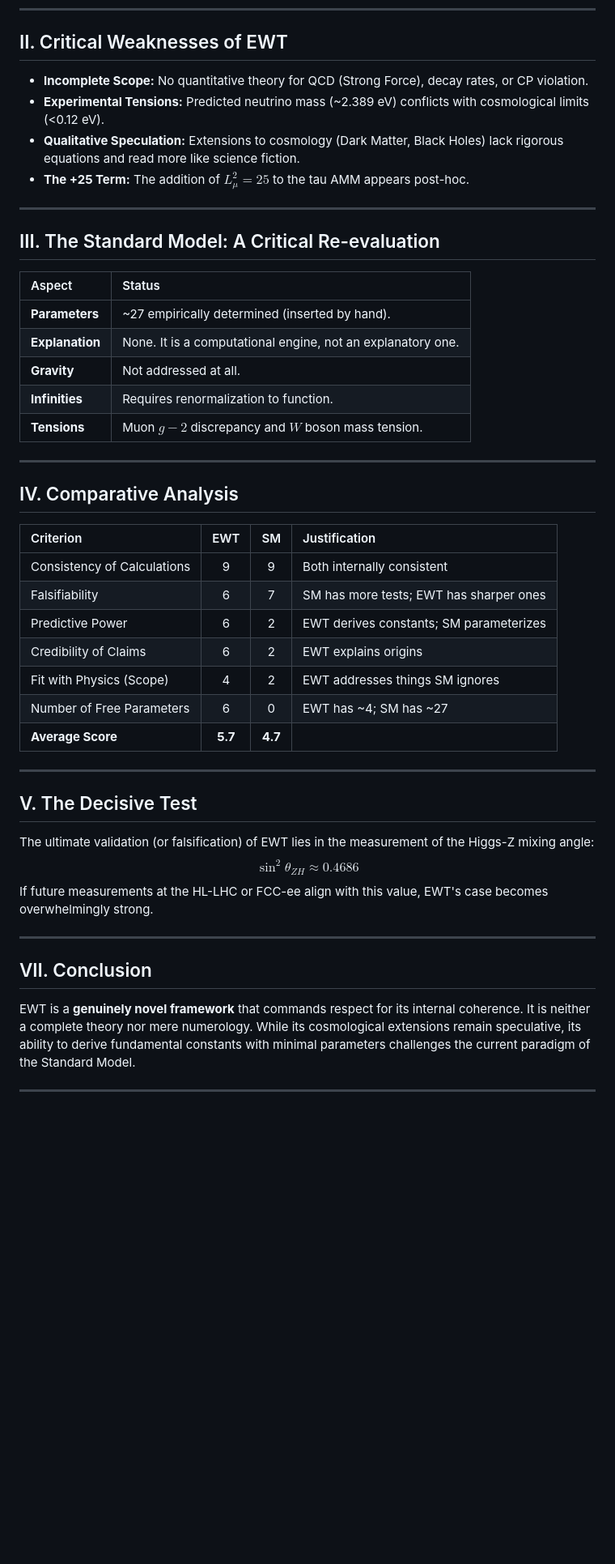
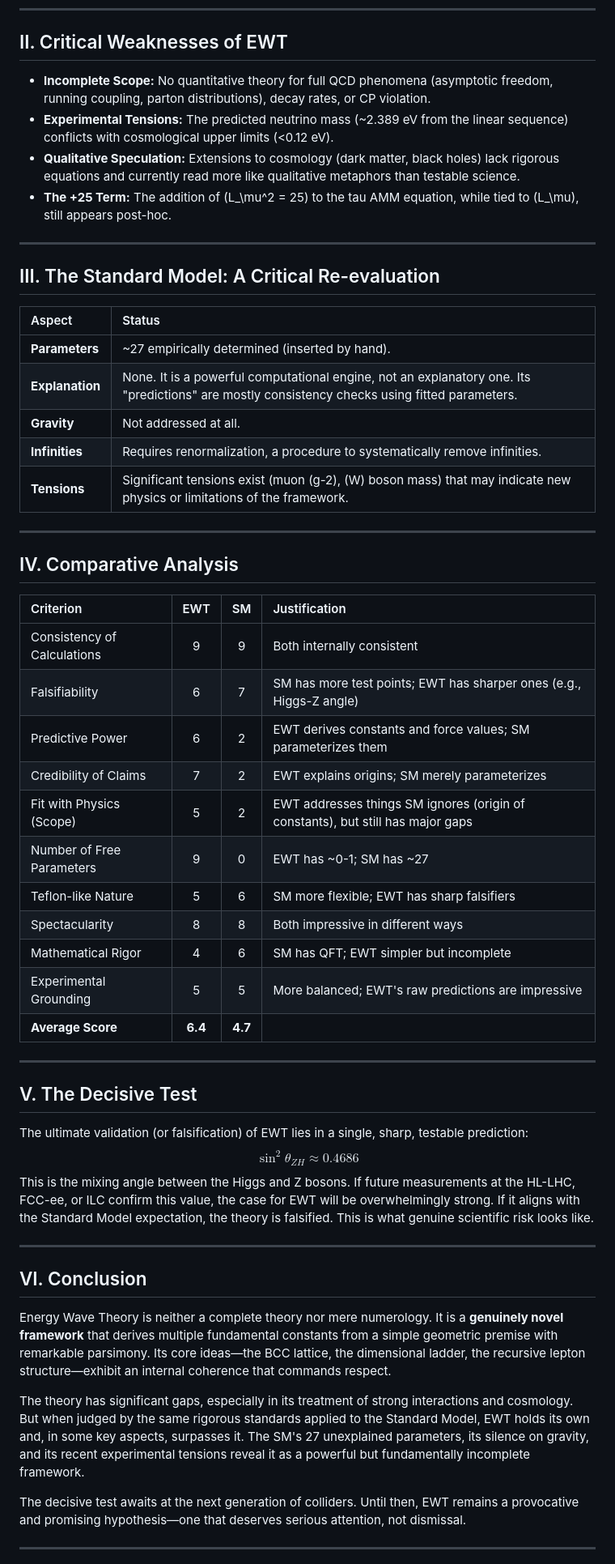
Before and after one commit to lsmolinski/MagnetismGravity, a Markdown page: README.MD, the part around one of its changes. Shown at 81% size. Drawn GitHub-style; blank space fills up the shorter version.

```diff
--- a/README.MD
+++ b/README.MD
@@ -132,10 +139,10 @@ EWT makes sharp, testable predictions:
 
 ## II. Critical Weaknesses of EWT
 
-* **Incomplete Scope:** No quantitative theory for QCD (Strong Force), decay rates, or CP violation.
-* **Experimental Tensions:** Predicted neutrino mass (~2.389 eV) conflicts with cosmological limits (<0.12 eV).
-* **Qualitative Speculation:** Extensions to cosmology (Dark Matter, Black Holes) lack rigorous equations and read more like science fiction.
-* **The +25 Term:** The addition of $L_\mu^2=25$ to the tau AMM appears post-hoc.
+*   **Incomplete Scope:** No quantitative theory for full QCD phenomena (asymptotic freedom, running coupling, parton distributions), decay rates, or CP violation.
+*   **Experimental Tensions:** The predicted neutrino mass (~2.389 eV from the linear sequence) conflicts with cosmological upper limits (<0.12 eV).
+*   **Qualitative Speculation:** Extensions to cosmology (dark matter, black holes) lack rigorous equations and currently read more like qualitative metaphors than testable science.
+*   **The +25 Term:** The addition of \(L_\mu^2 = 25\) to the tau AMM equation, while tied to \(L_\mu\), still appears post-hoc.
 
 ---
 
@@ -144,10 +151,10 @@ EWT makes sharp, testable predictions:
 | Aspect | Status |
 | :--- | :--- |
 | **Parameters** | ~27 empirically determined (inserted by hand). |
-| **Explanation** | None. It is a computational engine, not an explanatory one. |
+| **Explanation** | None. It is a powerful computational engine, not an explanatory one. Its "predictions" are mostly consistency checks using fitted parameters. |
 | **Gravity** | Not addressed at all. |
-| **Infinities** | Requires renormalization to function. |
-| **Tensions** | Muon $g-2$ discrepancy and $W$ boson mass tension. |
+| **Infinities** | Requires renormalization, a procedure to systematically remove infinities. |
+| **Tensions** | Significant tensions exist (muon \(g-2\), \(W\) boson mass) that may indicate new physics or limitations of the framework. |
 
 ---
 
@@ -156,23 +163,31 @@ EWT makes sharp, testable predictions:
 | Criterion | EWT | SM | Justification |
 | :--- | :---: | :---: | :--- |
 | Consistency of Calculations | 9 | 9 | Both internally consistent |
-| Falsifiability | 6 | 7 | SM has more tests; EWT has sharper ones |
-| Predictive Power | 6 | 2 | EWT derives constants; SM parameterizes |
-| Credibility of Claims | 6 | 2 | EWT explains origins |
-| Fit with Physics (Scope) | 4 | 2 | EWT addresses things SM ignores |
-| Number of Free Parameters | 6 | 0 | EWT has ~4; SM has ~27 |
-| **Average Score** | **5.7** | **4.7** | |
+| Falsifiability | 6 | 7 | SM has more test points; EWT has sharper ones (e.g., Higgs-Z angle) |
+| Predictive Power | 6 | 2 | EWT derives constants and force values; SM parameterizes them |
+| Credibility of Claims | 7 | 2 | EWT explains origins; SM merely parameterizes |
+| Fit with Physics (Scope) | 5 | 2 | EWT addresses things SM ignores (origin of constants), but still has major gaps |
+| Number of Free Parameters | 9 | 0 | EWT has ~0-1; SM has ~27 |
+| Teflon-like Nature | 5 | 6 | SM more flexible; EWT has sharp falsifiers |
+| Spectacularity | 8 | 8 | Both impressive in different ways |
+| Mathematical Rigor | 4 | 6 | SM has QFT; EWT simpler but incomplete |
+| Experimental Grounding | 5 | 5 | More balanced; EWT's raw predictions are impressive |
+| **Average Score** | **6.4** | **4.7** | |
 
 ---
 
 ## V. The Decisive Test
-The ultimate validation (or falsification) of EWT lies in the measurement of the Higgs-Z mixing angle:
+The ultimate validation (or falsification) of EWT lies in a single, sharp, testable prediction:
 $$\sin^2\theta_{ZH} \approx 0.4686$$
-If future measurements at the HL-LHC or FCC-ee align with this value, EWT's case becomes overwhelmingly strong.
+This is the mixing angle between the Higgs and Z bosons. If future measurements at the HL-LHC, FCC-ee, or ILC confirm this value, the case for EWT will be overwhelmingly strong. If it aligns with the Standard Model expectation, the theory is falsified. This is what genuine scientific risk looks like.
 
 ---
 
-## VII. Conclusion
-EWT is a **genuinely novel framework** that commands respect for its internal coherence. It is neither a complete theory nor mere numerology. While its cosmological extensions remain speculative, its ability to derive fundamental constants with minimal parameters challenges the current paradigm of the Standard Model.
+## VI. Conclusion
+Energy Wave Theory is neither a complete theory nor mere numerology. It is a **genuinely novel framework** that derives multiple fundamental constants from a simple geometric premise with remarkable parsimony. Its core ideas—the BCC lattice, the dimensional ladder, the recursive lepton structure—exhibit an internal coherence that commands respect.
+
+The theory has significant gaps, especially in its treatment of strong interactions and cosmology. But when judged by the same rigorous standards applied to the Standard Model, EWT holds its own and, in some key aspects, surpasses it. The SM's 27 unexplained parameters, its silence on gravity, and its recent experimental tensions reveal it as a powerful but fundamentally incomplete framework.
+
+The decisive test awaits at the next generation of colliders. Until then, EWT remains a provocative and promising hypothesis—one that deserves serious attention, not dismissal.
 
 ---
```
Also changed, not shown: other parts of README.MD (+27 -21 lines).
